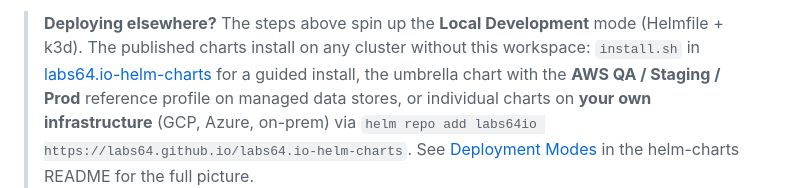
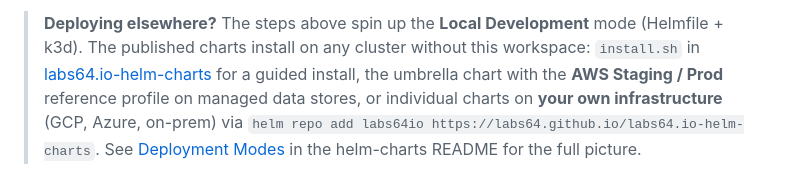
Before and after one commit to Labs64/labs64.io-workspace, a Markdown page: docs/reference.md, the part around the change. Drawn GitHub-style.

```diff
--- a/docs/reference.md
+++ b/docs/reference.md
@@ -101,7 +101,7 @@ Optional tools, reported by `just doctor` but never required by `just up`:
 > **Deploying elsewhere?** The steps above spin up the **Local Development** mode (Helmfile + k3d).
 > The published charts install on any cluster without this workspace: `install.sh` in
 > [labs64.io-helm-charts](https://github.com/Labs64/labs64.io-helm-charts#quick-start) for a guided
-> install, the umbrella chart with the **AWS QA / Staging / Prod** reference profile on managed data
+> install, the umbrella chart with the **AWS Staging / Prod** reference profile on managed data
 > stores, or individual charts on **your own infrastructure** (GCP, Azure, on-prem) via
 > `helm repo add labs64io https://labs64.github.io/labs64.io-helm-charts`. See
 > [Deployment Modes](https://github.com/Labs64/labs64.io-helm-charts#deployment-modes) in the
```
Also changed, not shown: AGENTS.md (+1 -1 lines).
